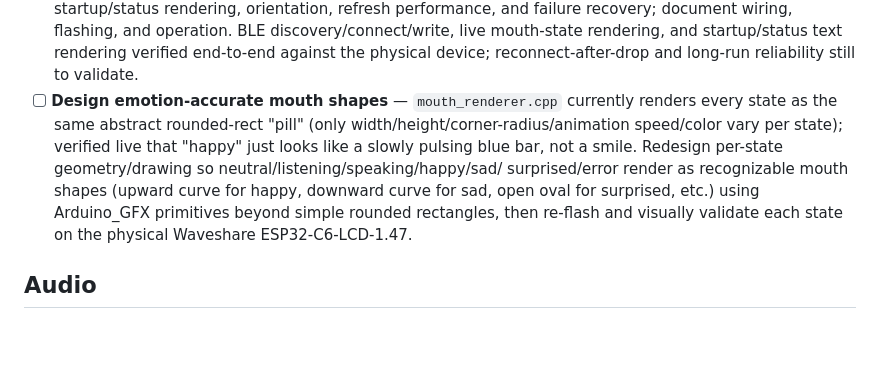
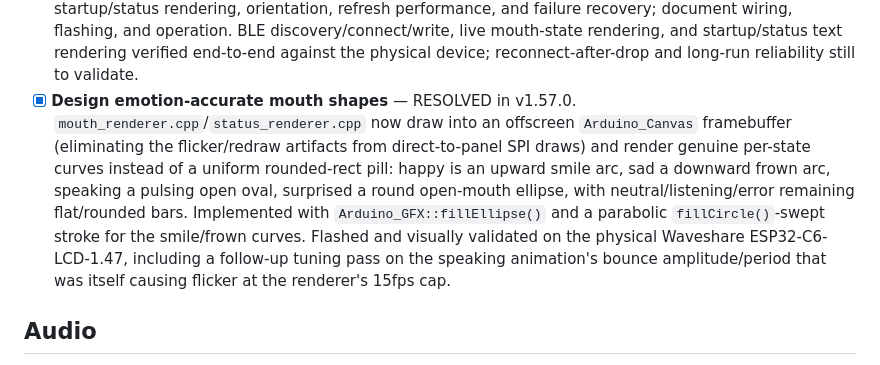
Before and after one commit to mazum01/desktop-assistant, a Markdown page: docs/TODO.md, the part around the change. Rendered like a GitHub page; blank space fills up the shorter version.

Commit message:
docs: check off mouth-shape-design TODO item (completed in v1.57.0)
Co-authored-by: Copilot <223556219+Copilot@users.noreply.github.com>

```diff
--- a/docs/TODO.md
+++ b/docs/TODO.md
@@ -150,15 +150,18 @@ VERA through the established BLE GATT path.
   BLE discovery/connect/write, live mouth-state rendering, and startup/status text
   rendering verified end-to-end against the physical device; reconnect-after-drop
   and long-run reliability still to validate.
-- [ ] **Design emotion-accurate mouth shapes** — `mouth_renderer.cpp` currently
-  renders every state as the same abstract rounded-rect "pill" (only
-  width/height/corner-radius/animation speed/color vary per state); verified
-  live that "happy" just looks like a slowly pulsing blue bar, not a smile.
-  Redesign per-state geometry/drawing so neutral/listening/speaking/happy/sad/
-  surprised/error render as recognizable mouth shapes (upward curve for happy,
-  downward curve for sad, open oval for surprised, etc.) using Arduino_GFX
-  primitives beyond simple rounded rectangles, then re-flash and visually
-  validate each state on the physical Waveshare ESP32-C6-LCD-1.47.
+- [x] **Design emotion-accurate mouth shapes** — RESOLVED in v1.57.0.
+  `mouth_renderer.cpp`/`status_renderer.cpp` now draw into an offscreen
+  `Arduino_Canvas` framebuffer (eliminating the flicker/redraw artifacts from
+  direct-to-panel SPI draws) and render genuine per-state curves instead of a
+  uniform rounded-rect pill: happy is an upward smile arc, sad a downward
+  frown arc, speaking a pulsing open oval, surprised a round open-mouth
+  ellipse, with neutral/listening/error remaining flat/rounded bars.
+  Implemented with `Arduino_GFX::fillEllipse()` and a parabolic
+  `fillCircle()`-swept stroke for the smile/frown curves. Flashed and
+  visually validated on the physical Waveshare ESP32-C6-LCD-1.47, including a
+  follow-up tuning pass on the speaking animation's bounce amplitude/period
+  that was itself causing flicker at the renderer's 15fps cap.
 
 ## Audio
 - [x] reSpeaker mic capture — RESOLVED in v1.41.0 via `src/audio/pw_input.py`
```
